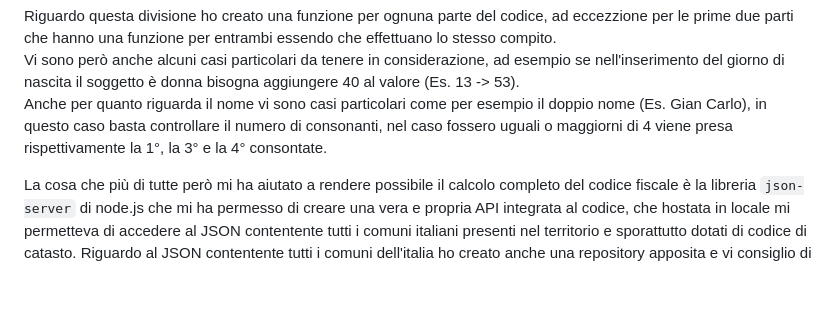
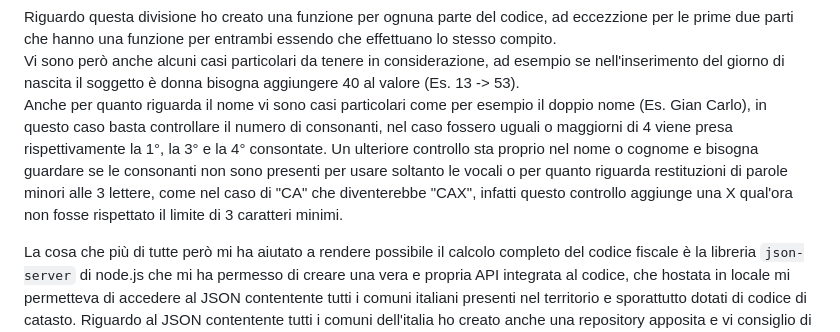
Before and after one commit to NotMatte/JS-Codice-Fiscale, a Markdown page: README.md, the part around the change. Rendered like a GitHub page; blank space fills up the shorter version.

Commit message:
Update readme v1.3
(+) Aggiunta spiegazione riguardo i nuovo controlli nell'update v1.1 dello script

```diff
--- a/README.md
+++ b/README.md
@@ -80,6 +80,7 @@ Il tutto dipende dalla divisione in parti del codice fiscale, facendo un esempio
 
 Riguardo questa divisione ho creato una funzione per ognuna parte del codice, ad eccezzione per le prime due parti che hanno una funzione per entrambi essendo che effettuano lo stesso compito.<br>
 Vi sono però anche alcuni casi particolari da tenere in considerazione, ad esempio se nell'inserimento del giorno di nascita il soggetto è donna bisogna aggiungere 40 al valore (Es. 13 -> 53).  <br>Anche per quanto riguarda il nome vi sono casi particolari come per esempio il doppio nome (Es. Gian Carlo), in questo caso basta controllare il numero di consonanti, nel caso fossero uguali o maggiorni di 4 viene presa rispettivamente la 1°, la 3° e la 4° consontate.
+Un ulteriore controllo sta proprio nel nome o cognome e bisogna guardare se le consonanti non sono presenti per usare soltanto le vocali o per quanto riguarda restituzioni di parole minori alle 3 lettere, come nel caso di "CA" che diventerebbe "CAX", infatti questo controllo aggiunge una X qual'ora non fosse rispettato il limite di 3 caratteri minimi.
 
 La cosa che più di tutte però mi ha aiutato a rendere possibile il calcolo completo del codice fiscale è la libreria <code>json-server</code> di node.js che mi ha permesso di creare una vera e propria API integrata al codice, che hostata in locale mi permetteva di accedere al JSON contentente tutti i comuni italiani presenti nel territorio e sporattutto dotati di codice di catasto.
 Riguardo al JSON contentente tutti i comuni dell'italia ho creato anche una repository apposita e vi consiglio di darci un'occhiata se siete interessati.
```
